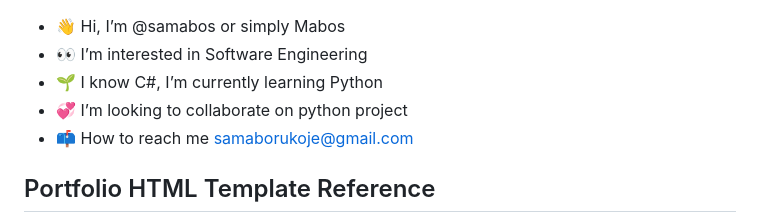
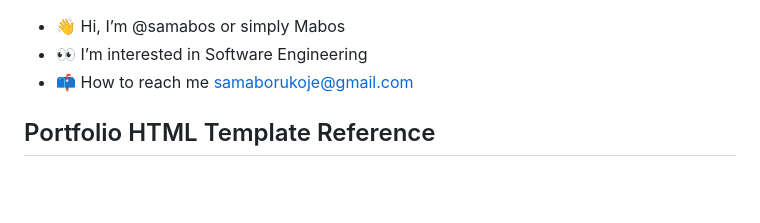
Before and after one commit to samabos/mabos.github.io, a Markdown page: README.md, the part around the change. Drawn GitHub-style; blank space fills up the shorter version.

```diff
--- a/README.md
+++ b/README.md
@@ -1,8 +1,6 @@
 
 - 👋 Hi, I’m @samabos or simply Mabos
 - 👀 I’m interested in Software Engineering
-- 🌱 I know C#, I’m currently learning Python
-- 💞️ I’m looking to collaborate on python project
 - 📫 How to reach me samaborukoje@gmail.com
 
 ## Portfolio HTML Template Reference
```
